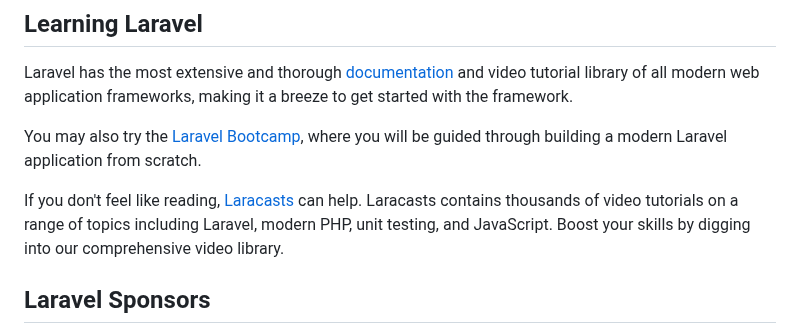
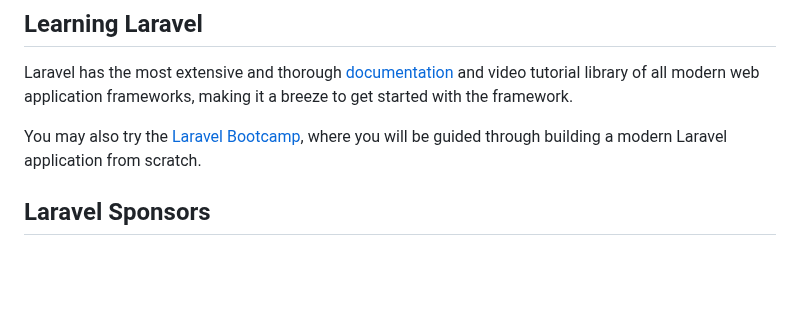
Before and after one commit to tediyo/EMG-Driver-Wallet, a Markdown page: README.md, the part around the change. Rendered like a GitHub page; blank space fills up the shorter version.

```diff
--- a/README.md
+++ b/README.md
@@ -27,7 +27,6 @@ Laravel has the most extensive and thorough [documentation](https://laravel.com/
 
 You may also try the [Laravel Bootcamp](https://bootcamp.laravel.com), where you will be guided through building a modern Laravel application from scratch.
 
-If you don't feel like reading, [Laracasts](https://laracasts.com) can help. Laracasts contains thousands of video tutorials on a range of topics including Laravel, modern PHP, unit testing, and JavaScript. Boost your skills by digging into our comprehensive video library.
 
 ## Laravel Sponsors
 
```
